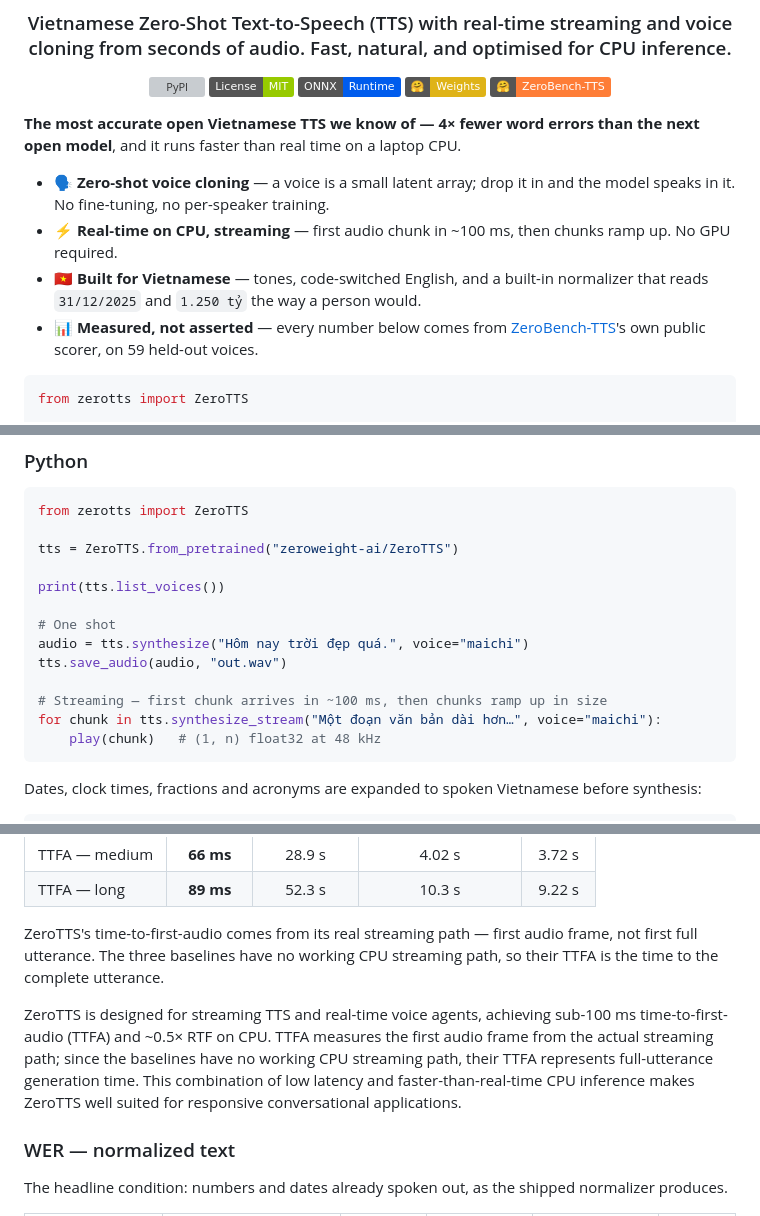
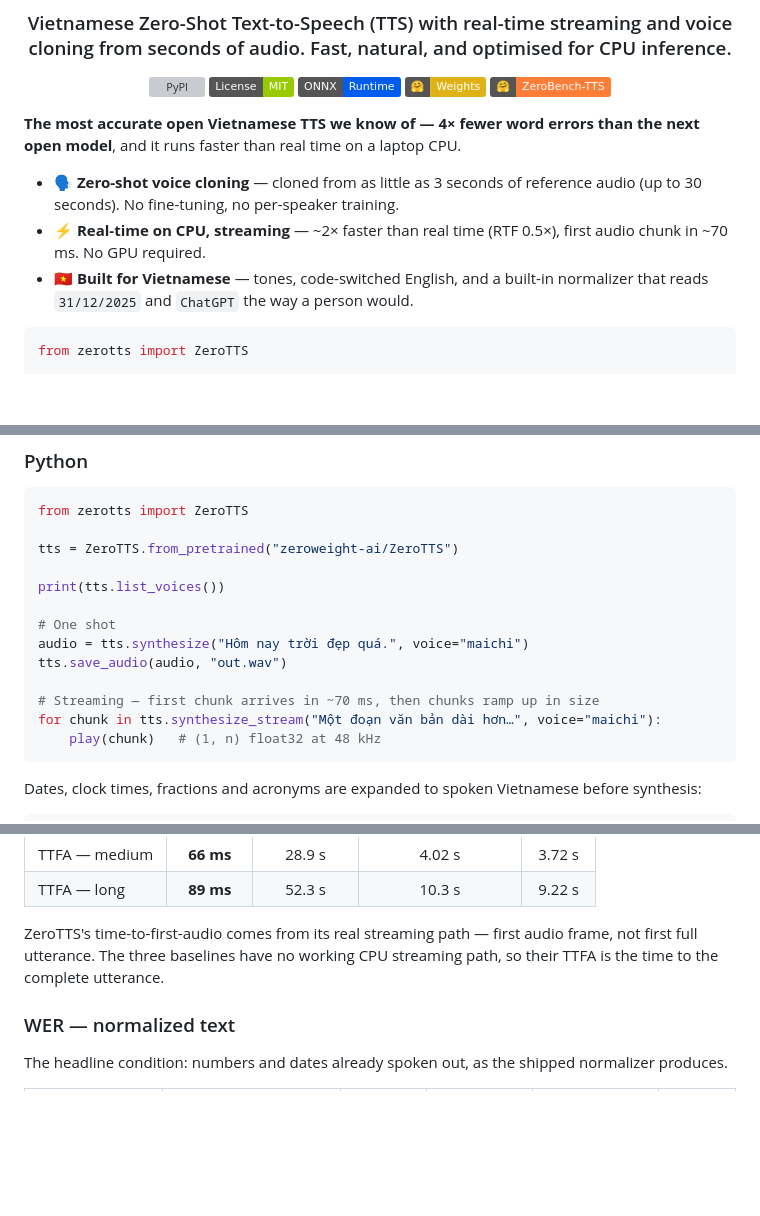
Before and after one commit to zeroweight-ai/ZeroTTS, a Markdown page: README.md, 3 parts joined by grey strips. GitHub-like rendering; badges without logos; blank space fills up the shorter version; grey boxes are pictures that could not be loaded.

Commit message:
update realtime

````diff
--- a/README.md
+++ b/README.md
@@ -17,15 +17,12 @@
 **The most accurate open Vietnamese TTS we know of — 4× fewer word errors than
 the next open model**, and it runs faster than real time on a laptop CPU.
 
-* 🗣️ **Zero-shot voice cloning** — a voice is a small latent array; drop it in
-  and the model speaks in it. No fine-tuning, no per-speaker training.
-* ⚡ **Real-time on CPU, streaming** — first audio chunk in ~100 ms, then chunks
-  ramp up. No GPU required.
+* 🗣️ **Zero-shot voice cloning** — cloned from as little as 3 seconds of reference
+  audio (up to 30 seconds). No fine-tuning, no per-speaker training.
+* ⚡ **Real-time on CPU, streaming** — ~2× faster than real time (RTF 0.5×),
+  first audio chunk in ~70 ms. No GPU required.
 * 🇻🇳 **Built for Vietnamese** — tones, code-switched English, and a built-in
-  normalizer that reads `31/12/2025` and `1.250 tỷ` the way a person would.
-* 📊 **Measured, not asserted** — every number below comes from
-  [ZeroBench-TTS](https://huggingface.co/datasets/zeroweight-ai/ZeroBench-TTS)'s
-  own public scorer, on 59 held-out voices.
+  normalizer that reads `31/12/2025` and `ChatGPT` the way a person would.
 
 ```python
 from zerotts import ZeroTTS
@@ -103,7 +100,7 @@ print(tts.list_voices())
 audio = tts.synthesize("Hôm nay trời đẹp quá.", voice="maichi")
 tts.save_audio(audio, "out.wav")
 
-# Streaming — first chunk arrives in ~100 ms, then chunks ramp up in size
+# Streaming — first chunk arrives in ~70 ms, then chunks ramp up in size
 for chunk in tts.synthesize_stream("Một đoạn văn bản dài hơn…", voice="maichi"):
     play(chunk)   # (1, n) float32 at 48 kHz
 ```
@@ -238,7 +235,6 @@ ZeroTTS's time-to-first-audio comes from its real streaming path — first audio
 not first full utterance. The three baselines have no working CPU streaming
 path, so their TTFA is the time to the complete utterance.
 
-ZeroTTS is designed for streaming TTS and real-time voice agents, achieving sub-100 ms time-to-first-audio (TTFA) and ~0.5× RTF on CPU. TTFA measures the first audio frame from the actual streaming path; since the baselines have no working CPU streaming path, their TTFA represents full-utterance generation time. This combination of low latency and faster-than-real-time CPU inference makes ZeroTTS well suited for responsive conversational applications.
 ### WER — normalized text
 
 The headline condition: numbers and dates already spoken out, as the shipped
````
